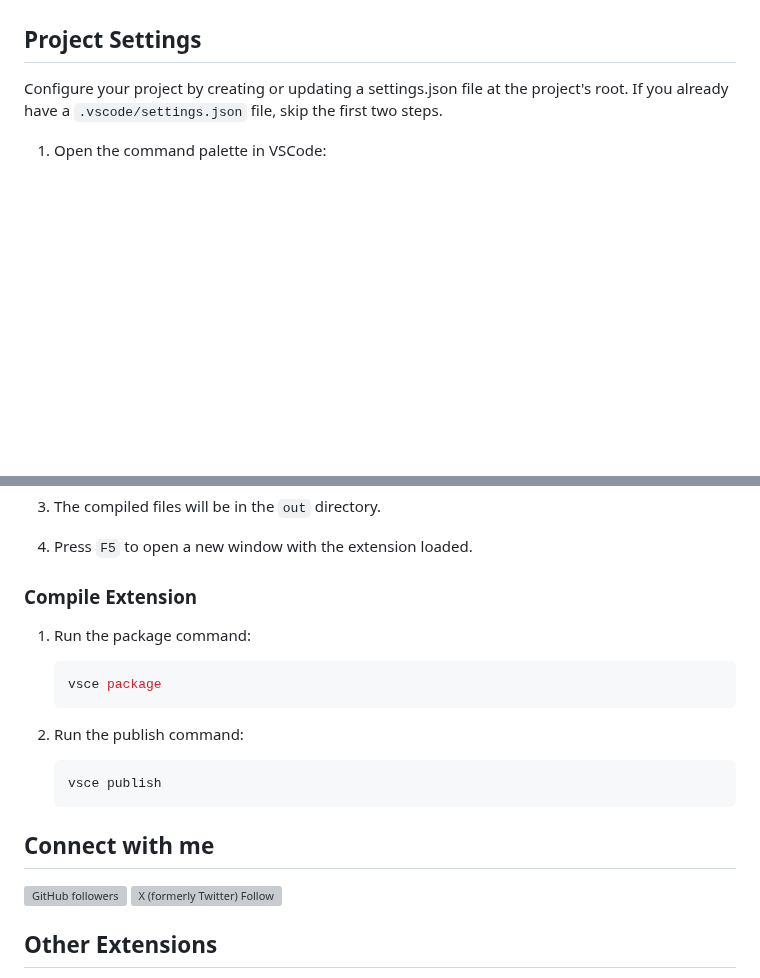
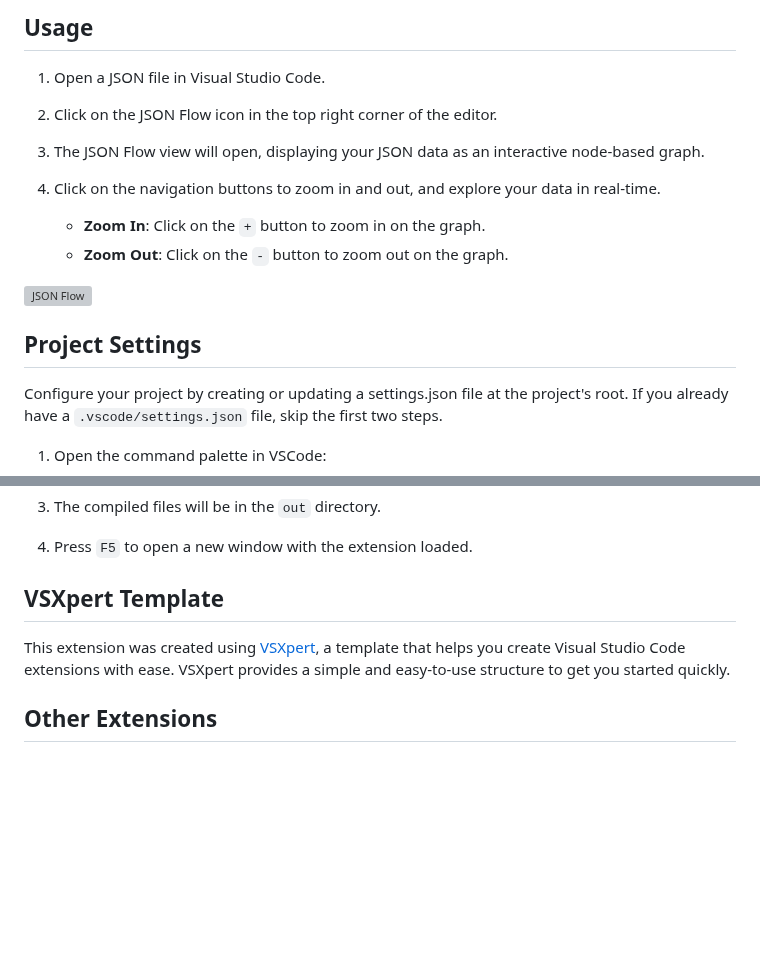
Before and after one commit to ManuelGil/vscode-json-flow, a Markdown page: README.md, 2 parts joined by grey strips. Rendered like a GitHub page; blank space fills up the shorter version; grey boxes are pictures that could not be loaded.

````diff
--- a/README.md
+++ b/README.md
@@ -35,3 +110,17 @@ This extension allows you to manage your JSON files in a more efficient way. It
+## Usage
+
+1. Open a JSON file in Visual Studio Code.
+
+2. Click on the JSON Flow icon in the top right corner of the editor.
+
+3. The JSON Flow view will open, displaying your JSON data as an interactive node-based graph.
+
+4. Click on the navigation buttons to zoom in and out, and explore your data in real-time.
+
+   - **Zoom In**: Click on the `+` button to zoom in on the graph.
+   - **Zoom Out**: Click on the `-` button to zoom out on the graph.
+
+![JSON Flow](https://raw.githubusercontent.com/ManuelGil/vscode-json-flow/main/images/json-flow.gif)
 
 ## Project Settings
 
@@ -125,24 +214,9 @@ Make your changes in the `webview` directory.
 3. The compiled files will be in the `out` directory.
 4. Press `F5` to open a new window with the extension loaded.
 
-### Compile Extension
+## VSXpert Template
 
-1. Run the package command:
-
-   ```bash
-   vsce package
-   ```
-
-2. Run the publish command:
-
-   ```bash
-   vsce publish
-   ```
-
-## Connect with me
-
-[![GitHub followers](https://img.shields.io/github/followers/ManuelGil?style=for-the-badge&logo=github)](https://github.com/ManuelGil)
-[![X (formerly Twitter) Follow](https://img.shields.io/twitter/follow/imgildev?style=for-the-badge&logo=x)](https://twitter.com/imgildev)
+This extension was created using [VSXpert](https://vsxpert.com), a template that helps you create Visual Studio Code extensions with ease. VSXpert provides a simple and easy-to-use structure to get you started quickly.
 
 ## Other Extensions
 
````
Also changed, not shown: other parts of README.md (+80 -9 lines), icon.png, images/json-flow.png (added), 8 other files.
